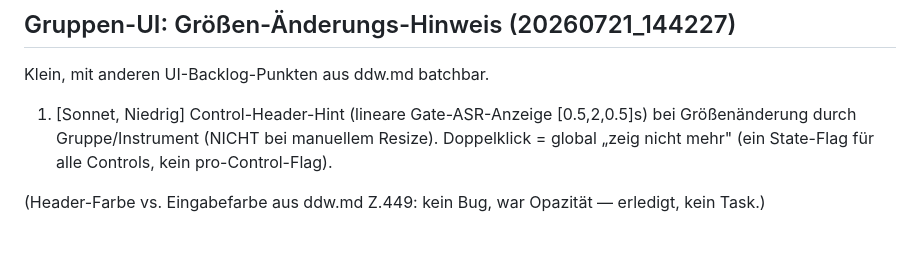
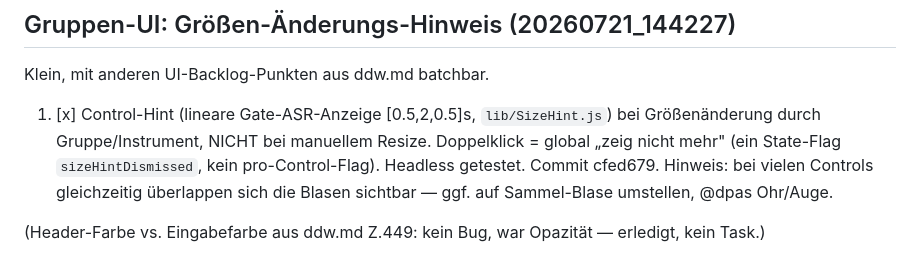
Before and after one commit to 3Dietrich/werkbank, a Markdown page: todos.md, the part around the change. Drawn GitHub-style.

Commit message:
todos.md: Gruppen-UI-Größenhinweis abgehakt

```diff
--- a/todos.md
+++ b/todos.md
@@ -68,8 +68,10 @@ UI-Arbeit (5/6) wenig Sinn.
 ## Gruppen-UI: Größen-Änderungs-Hinweis (20260721_144227)
 Klein, mit anderen UI-Backlog-Punkten aus ddw.md batchbar.
 
-1. [Sonnet, Niedrig] Control-Header-Hint (lineare Gate-ASR-Anzeige [0.5,2,0.5]s) bei
-   Größenänderung durch Gruppe/Instrument (NICHT bei manuellem Resize). Doppelklick =
-   global „zeig nicht mehr" (ein State-Flag für alle Controls, kein pro-Control-Flag).
+1. [x] Control-Hint (lineare Gate-ASR-Anzeige [0.5,2,0.5]s, `lib/SizeHint.js`) bei
+   Größenänderung durch Gruppe/Instrument, NICHT bei manuellem Resize. Doppelklick =
+   global „zeig nicht mehr" (ein State-Flag `sizeHintDismissed`, kein pro-Control-Flag).
+   Headless getestet. Commit cfed679. Hinweis: bei vielen Controls gleichzeitig
+   überlappen sich die Blasen sichtbar — ggf. auf Sammel-Blase umstellen, @dpas Ohr/Auge.
 
 (Header-Farbe vs. Eingabefarbe aus ddw.md Z.449: kein Bug, war Opazität — erledigt, kein Task.)
```
